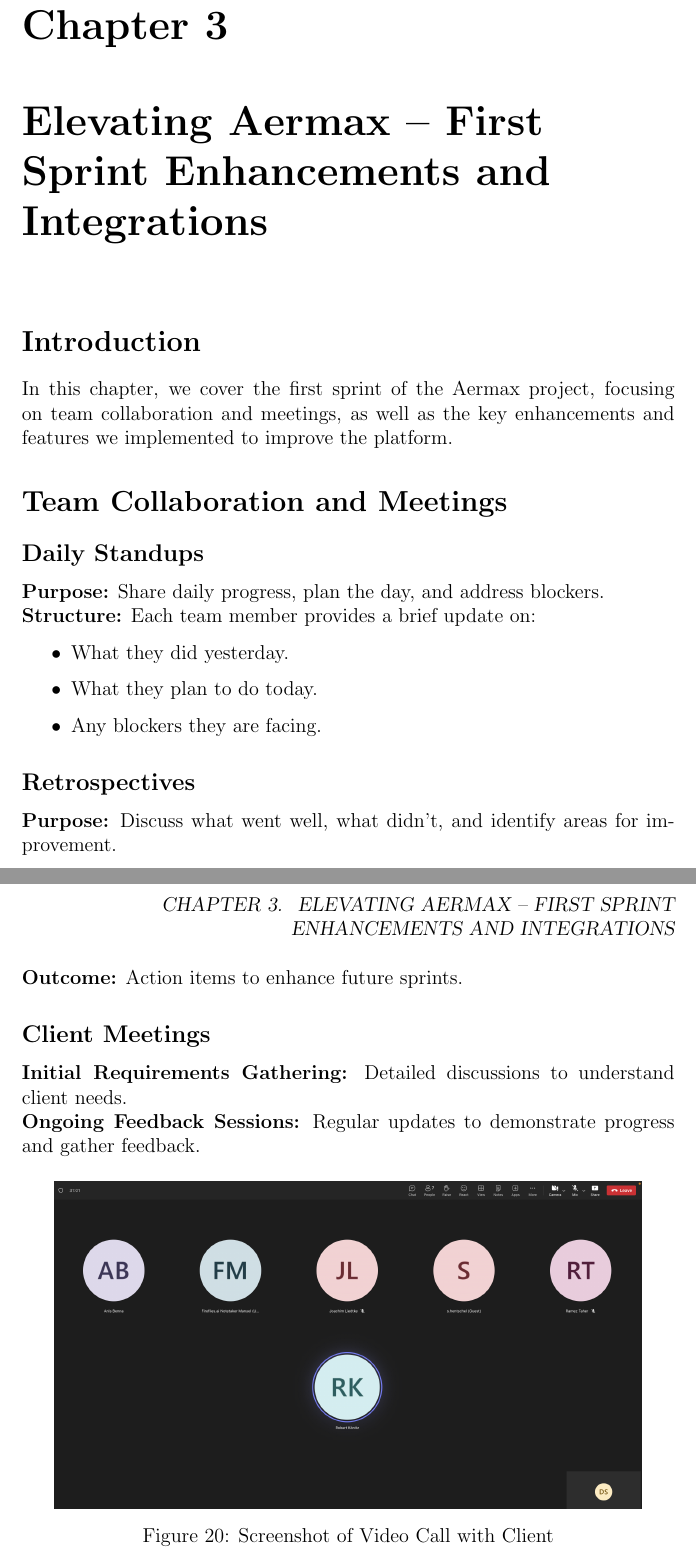
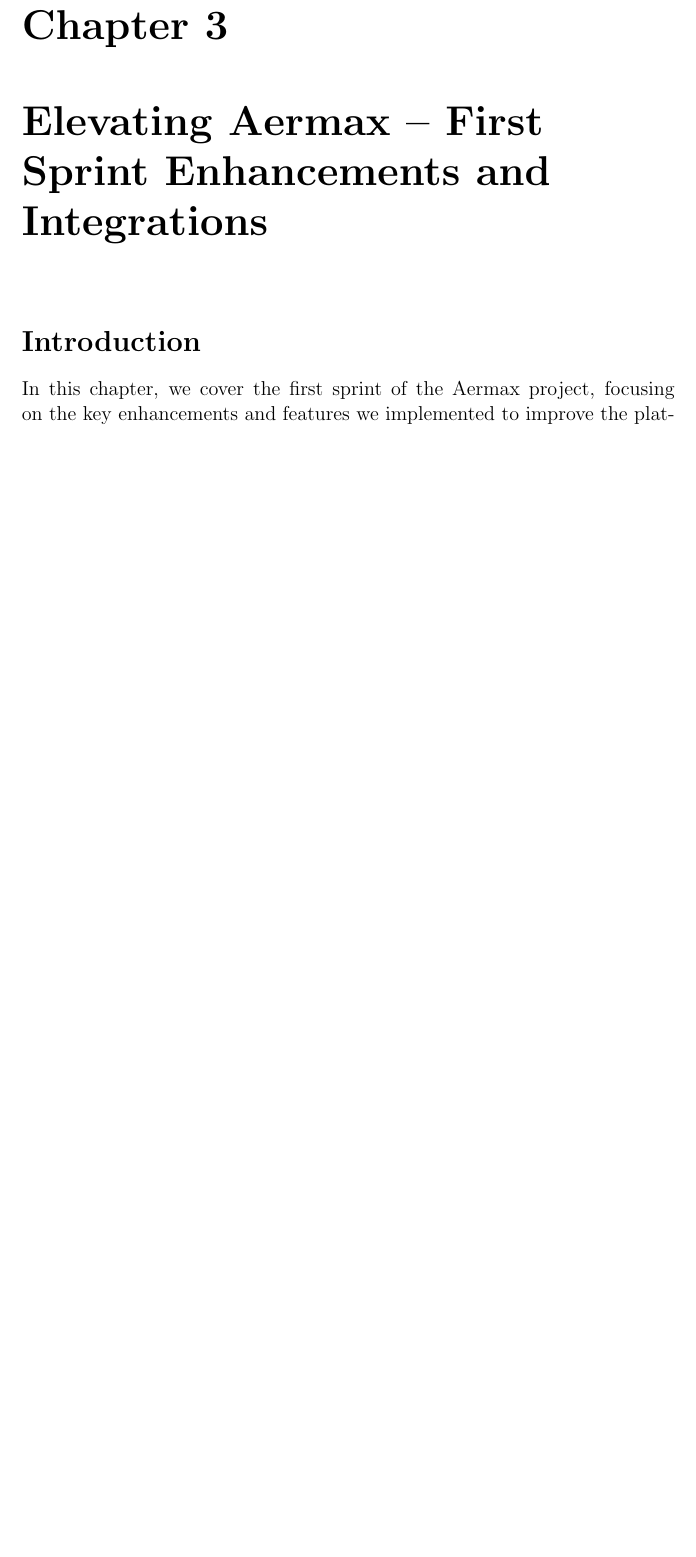
Before and after one commit to doniaskima/isimm-end-of-studies-project, a LaTeX thesis (main.tex, which reads src/chapters/chapter3.tex): two parts of pages 44 and 45 of 98 before the commit and part of page 44 of 95 after it, the two joined at a grey line, cut so that both start at the same text, the shorter picture padded with empty space. Compiled offline with pdfLaTeX.

Commit message:
remove unnecessary things

```diff
--- a/src/chapters/chapter3.tex
+++ b/src/chapters/chapter3.tex
@@ -1,29 +1,3 @@
 \chapter{Elevating Aermax – First Sprint Enhancements and Integrations}
 
 \section{Introduction}
-In this chapter, we cover the first sprint of the Aermax project, focusing on team collaboration and meetings, as well as the key enhancements and features we implemented to improve the platform.
-
-\section{Team Collaboration and Meetings}
-
-\subsection{Daily Standups}
-\textbf{Purpose:} Share daily progress, plan the day, and address blockers. \\
-\textbf{Structure:} Each team member provides a brief update on:
-\begin{itemize}
-    \item What they did yesterday.
-    \item What they plan to do today.
-    \item Any blockers they are facing.
-\end{itemize}
-
-\subsection{Retrospectives}
-\textbf{Purpose:} Discuss what went well, what didn’t, and identify areas for improvement. \\
-\textbf{Outcome:} Action items to enhance future sprints.
-
-\subsection{Client Meetings}
-\textbf{Initial Requirements Gathering:} Detailed discussions to understand client needs. \\
-\textbf{Ongoing Feedback Sessions:} Regular updates to demonstrate progress and gather feedback.
-\begin{figure}[H]
-    \centering
-    \includegraphics[width=0.9\textwidth]{src/assets/chapters/JF MEETING.png}
-    \caption{Screenshot of Video Call with Client}
-    \label{fig:client_meeting}
-\end{figure}
@@ -34,2 +4 @@
-    \label{fig:Weekly_JF}
-\end{figure}
+In this chapter, we cover the first sprint of the Aermax project, focusing on the key enhancements and features we implemented to improve the platform.
```
Also changed, not shown: src/chapters/chapter3.tex (25 more changed lines).
